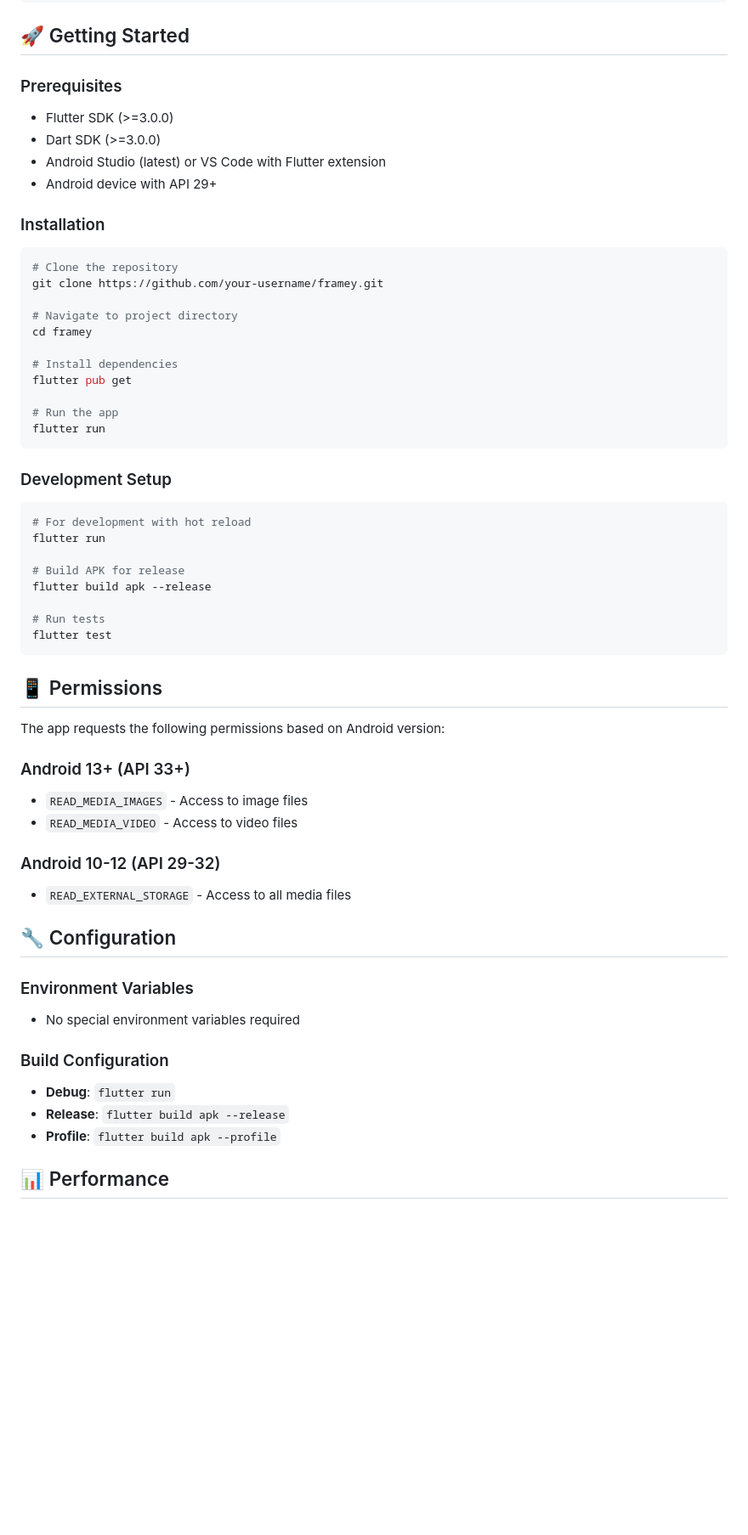
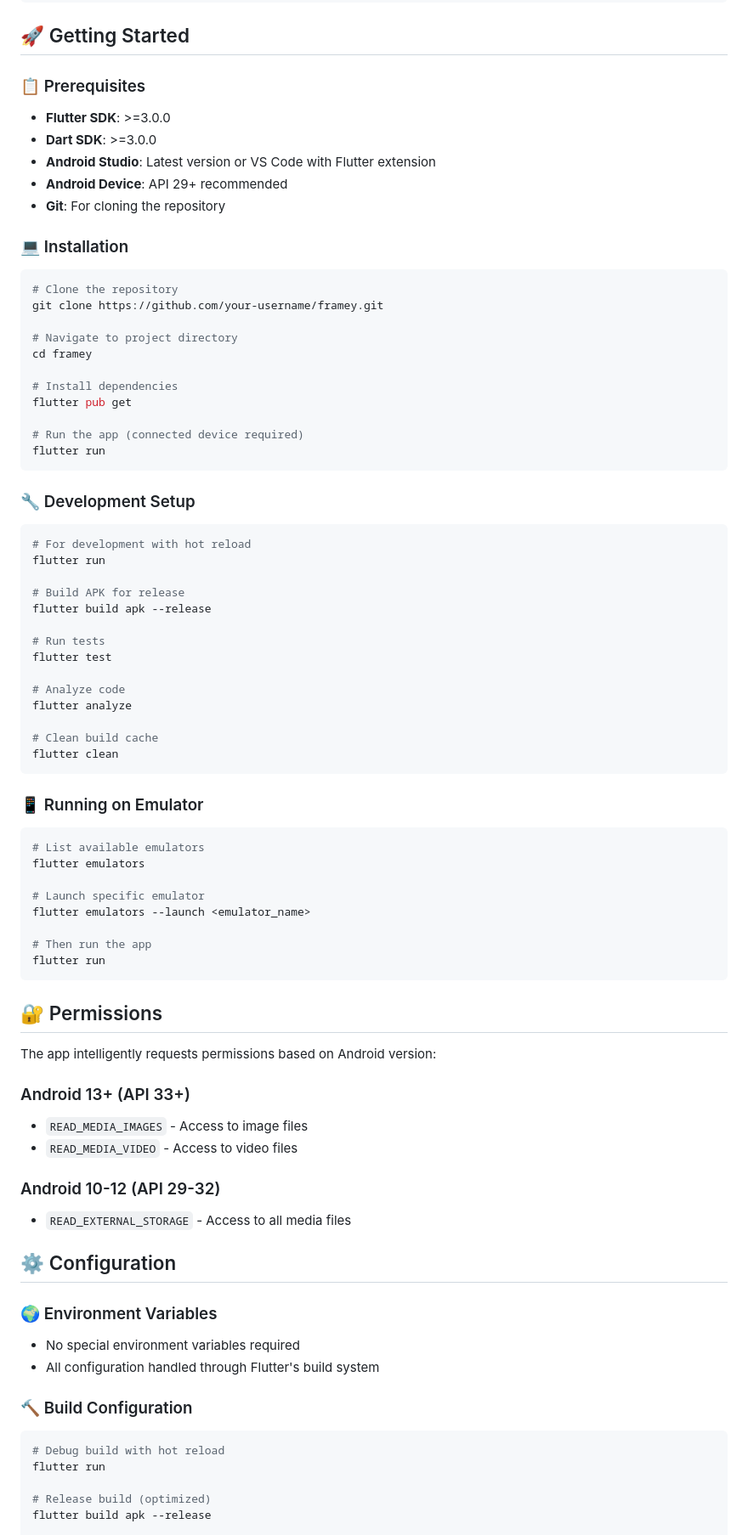
Before and after one commit to CodeCraftedStudio/framey, a Markdown page: README.md, the part around one of its changes. Shown at 85% size. Drawn GitHub-style; blank space fills up the shorter version.

````diff
--- a/README.md
+++ b/README.md
@@ -70,13 +73,14 @@ android/
 
 ## 🚀 Getting Started
 
-### Prerequisites
-- Flutter SDK (>=3.0.0)
-- Dart SDK (>=3.0.0)
-- Android Studio (latest) or VS Code with Flutter extension
-- Android device with API 29+
+### 📋 Prerequisites
+- **Flutter SDK**: >=3.0.0
+- **Dart SDK**: >=3.0.0
+- **Android Studio**: Latest version or VS Code with Flutter extension
+- **Android Device**: API 29+ recommended
+- **Git**: For cloning the repository
 
-### Installation
+### 💻 Installation
 ```bash
 # Clone the repository
 git clone https://github.com/your-username/framey.git
@@ -87,11 +91,11 @@ cd framey
 # Install dependencies
 flutter pub get
 
-# Run the app
+# Run the app (connected device required)
 flutter run
 ```
 
-### Development Setup
+### 🔧 Development Setup
 ```bash
 # For development with hot reload
 flutter run
@@ -101,11 +105,29 @@ flutter build apk --release
 
 # Run tests
 flutter test
+
+# Analyze code
+flutter analyze
+
+# Clean build cache
+flutter clean
 ```
 
-## 📱 Permissions
+### 📱 Running on Emulator
+```bash
+# List available emulators
+flutter emulators
 
-The app requests the following permissions based on Android version:
+# Launch specific emulator
+flutter emulators --launch <emulator_name>
+
+# Then run the app
+flutter run
+```
+
+## 🔐 Permissions
+
+The app intelligently requests permissions based on Android version:
 
 ### Android 13+ (API 33+)
 - `READ_MEDIA_IMAGES` - Access to image files
@@ -114,15 +136,17 @@ The app requests the following permissions based on Android version:
 ### Android 10-12 (API 29-32)
 - `READ_EXTERNAL_STORAGE` - Access to all media files
 
-## 🔧 Configuration
+## ⚙️ Configuration
 
-### Environment Variables
+### 🌍 Environment Variables
 - No special environment variables required
+- All configuration handled through Flutter's build system
 
-### Build Configuration
-- **Debug**: `flutter run`
-- **Release**: `flutter build apk --release`
-- **Profile**: `flutter build apk --profile`
+### 🔨 Build Configuration
+```bash
+# Debug build with hot reload
+flutter run
 
-## 📊 Performance
+# Release build (optimized)
+flutter build apk --release
 
````
Also changed, not shown: other parts of README.md (+148 -51 lines).
